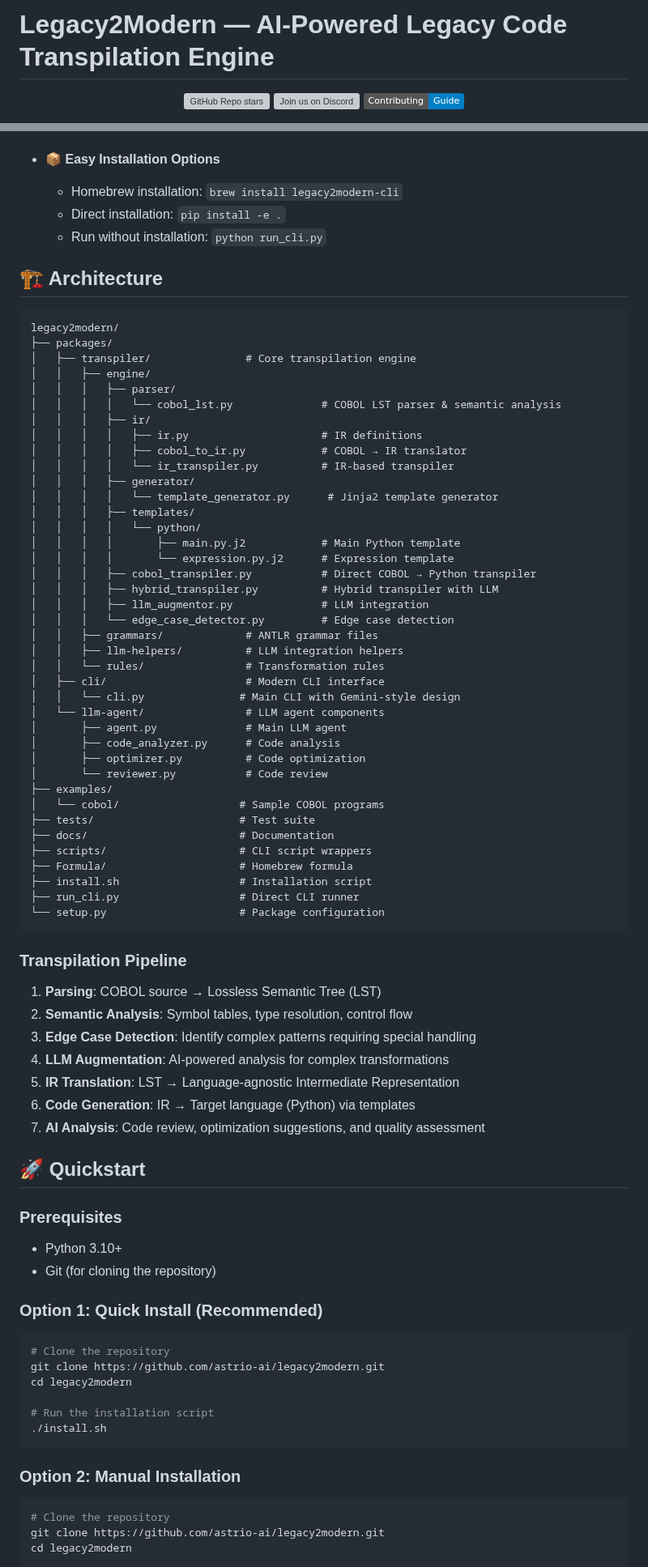
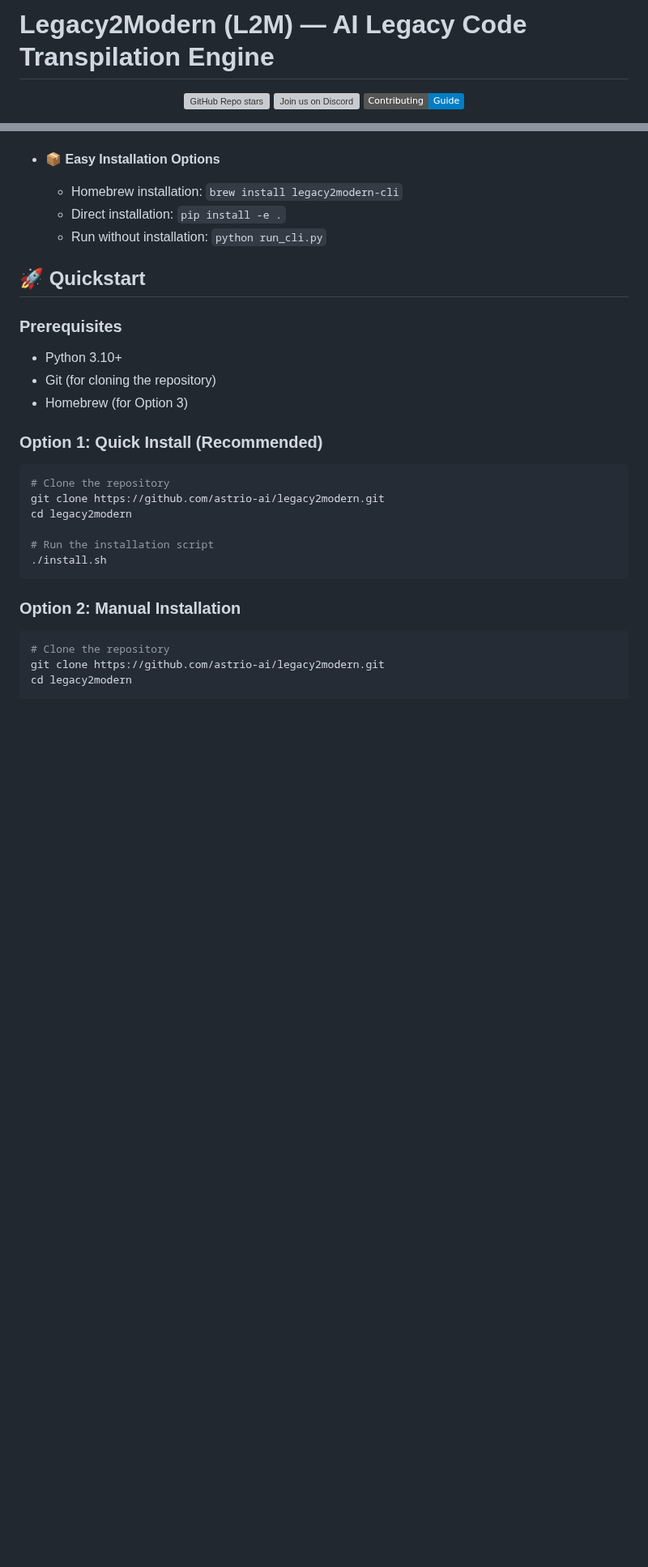
Before and after one commit to astrio-ai/l2m, a Markdown page: README.md, 2 parts joined by grey strips. Shown at 81% size. Drawn GitHub-style; badges without logos; blank space fills up the shorter version; grey boxes are pictures that could not be loaded.

````diff
--- a/README.md
+++ b/README.md
@@ -1,4 +1,4 @@
-# Legacy2Modern — AI-Powered Legacy Code Transpilation Engine
+# Legacy2Modern (L2M) — AI Legacy Code Transpilation Engine
 
 <div align="center">
 
@@ -50,66 +50,13 @@ Whether you're modernizing COBOL business systems, migrating legacy applications
   - Direct installation: `pip install -e .`
   - Run without installation: `python run_cli.py`
 
-## 🏗️ Architecture
-
-```
-legacy2modern/
-├── packages/
-│   ├── transpiler/               # Core transpilation engine
-│   │   ├── engine/
-│   │   │   ├── parser/
-│   │   │   │   └── cobol_lst.py              # COBOL LST parser & semantic analysis
-│   │   │   ├── ir/
-│   │   │   │   ├── ir.py                     # IR definitions
-│   │   │   │   ├── cobol_to_ir.py            # COBOL → IR translator
-│   │   │   │   └── ir_transpiler.py          # IR-based transpiler
-│   │   │   ├── generator/
-│   │   │   │   └── template_generator.py      # Jinja2 template generator
-│   │   │   ├── templates/
-│   │   │   │   └── python/
-│   │   │   │       ├── main.py.j2            # Main Python template
-│   │   │   │       └── expression.py.j2      # Expression template
-│   │   │   ├── cobol_transpiler.py           # Direct COBOL → Python transpiler
-│   │   │   ├── hybrid_transpiler.py          # Hybrid transpiler with LLM
-│   │   │   ├── llm_augmentor.py              # LLM integration
-│   │   │   └── edge_case_detector.py         # Edge case detection
-│   │   ├── grammars/             # ANTLR grammar files
-│   │   ├── llm-helpers/          # LLM integration helpers
-│   │   └── rules/                # Transformation rules
-│   ├── cli/                      # Modern CLI interface
-│   │   └── cli.py               # Main CLI with Gemini-style design
-│   └── llm-agent/                # LLM agent components
-│       ├── agent.py              # Main LLM agent
-│       ├── code_analyzer.py      # Code analysis
-│       ├── optimizer.py          # Code optimization
-│       └── reviewer.py           # Code review
-├── examples/
-│   └── cobol/                   # Sample COBOL programs
-├── tests/                       # Test suite
-├── docs/                        # Documentation
-├── scripts/                     # CLI script wrappers
-├── Formula/                     # Homebrew formula
-├── install.sh                   # Installation script
-├── run_cli.py                   # Direct CLI runner
-└── setup.py                     # Package configuration
-```
-
-### **Transpilation Pipeline**
-
-1. **Parsing**: COBOL source → Lossless Semantic Tree (LST)
-2. **Semantic Analysis**: Symbol tables, type resolution, control flow
-3. **Edge Case Detection**: Identify complex patterns requiring special handling
-4. **LLM Augmentation**: AI-powered analysis for complex transformations
-5. **IR Translation**: LST → Language-agnostic Intermediate Representation
-6. **Code Generation**: IR → Target language (Python) via templates
-7. **AI Analysis**: Code review, optimization suggestions, and quality assessment
-
 ## 🚀 Quickstart
 
 ### Prerequisites
 
 - Python 3.10+
 - Git (for cloning the repository)
+- Homebrew (for Option 3)
 
 ### Option 1: Quick Install (Recommended)
 
````
Also changed, not shown: other parts of README.md (+15 -32 lines).
